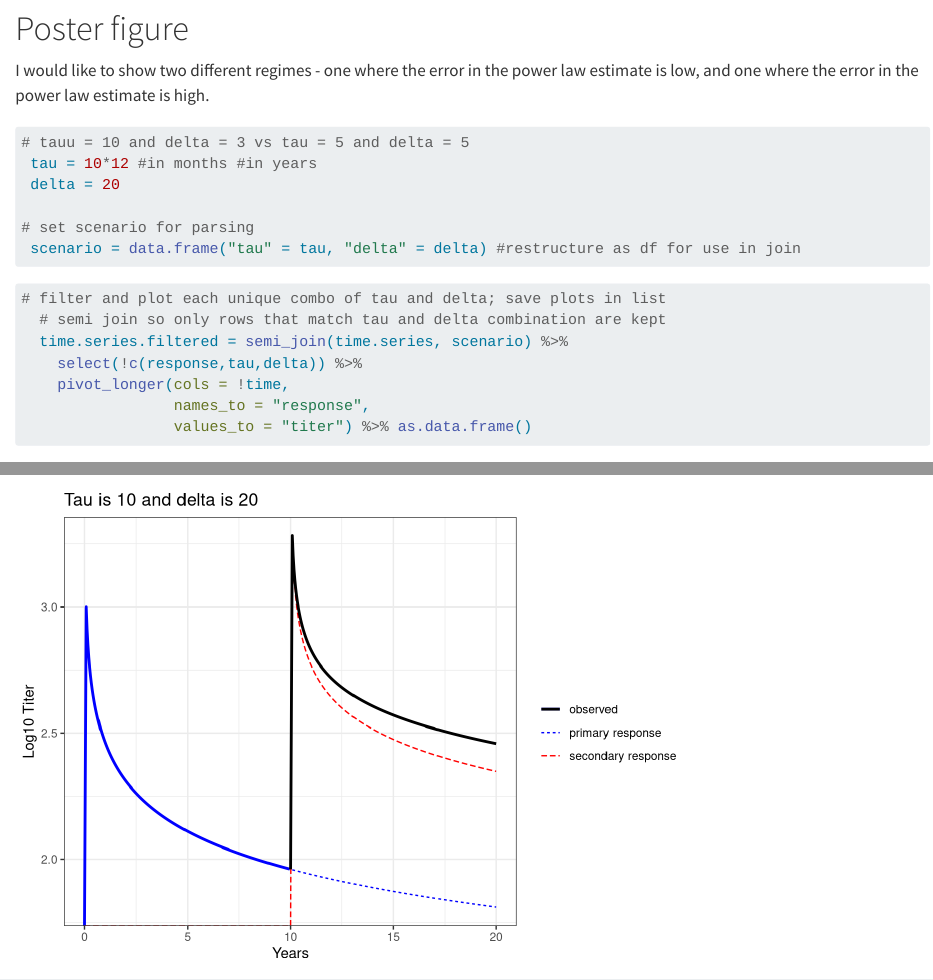
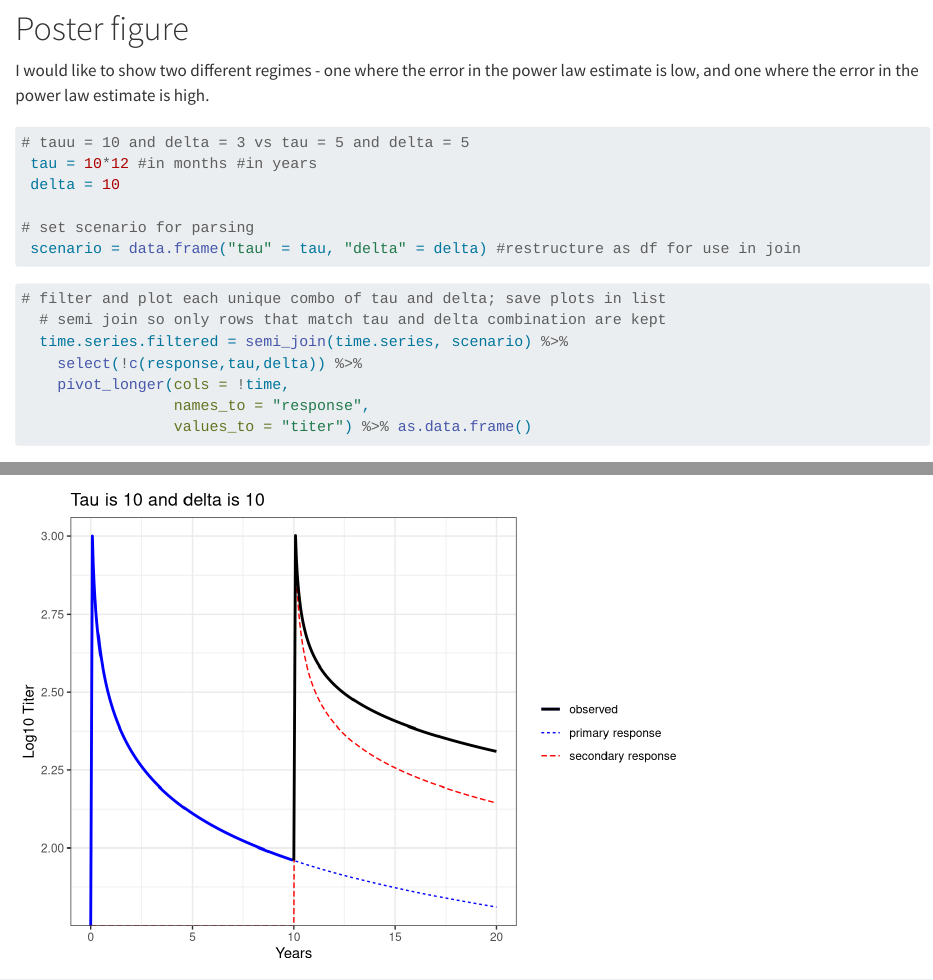
Before and after one commit to CoraHirst/waning_limitations, a Quarto document (Theory/code/generating_data/3_response_figures.qmd): the page in a window 1100 px wide, from 7060 px down, and a second part further down, joined at a grey line. Rendered offline with R 4.5, knitr and Pandoc in place of Quarto, with nearby package versions; long lines of code are wrapped.

Commit message:
Updates grant figures by adjusting `delta` parameter
The `delta` parameter in `3_response_figures.qmd` was changed from 20 to 10 to explore a different regime of response dynamics. This change regenerates the associated figures for the grant presentation.

````diff
--- a/Theory/code/generating_data/3_response_figures.qmd
+++ b/Theory/code/generating_data/3_response_figures.qmd
@@ -198,7 +198,7 @@ I would like to show two different regimes - one where the error in the power la
 ```{r set-tau-delta}
 # tauu = 10 and delta = 3 vs tau = 5 and delta = 5
  tau = 10*12 #in months #in years
- delta = 20
+ delta = 10
 
 # set scenario for parsing
  scenario = data.frame("tau" = tau, "delta" = delta) #restructure as df for use in join
````
Also changed, not shown: Theory/results/figures/fit limitations/example_time_series.png, Theory/results/figures/fit limitations/grant_fig_time_series.png, Theory/results/figures/secondary response dynamics/example_time_series.png, 2 other files.
